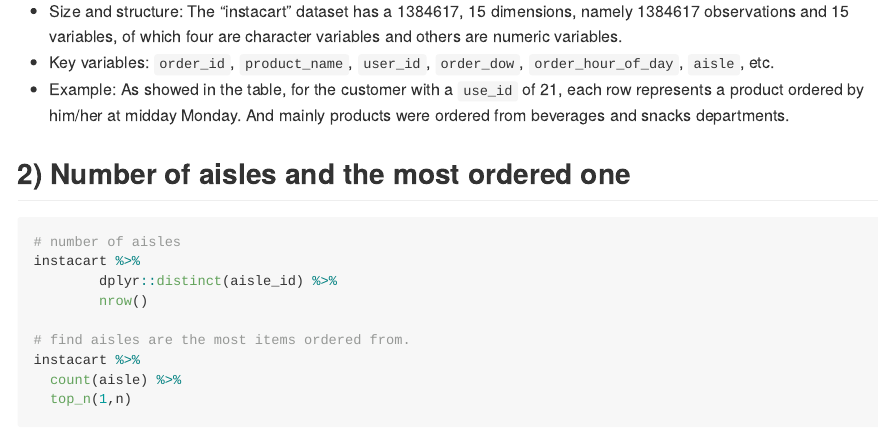
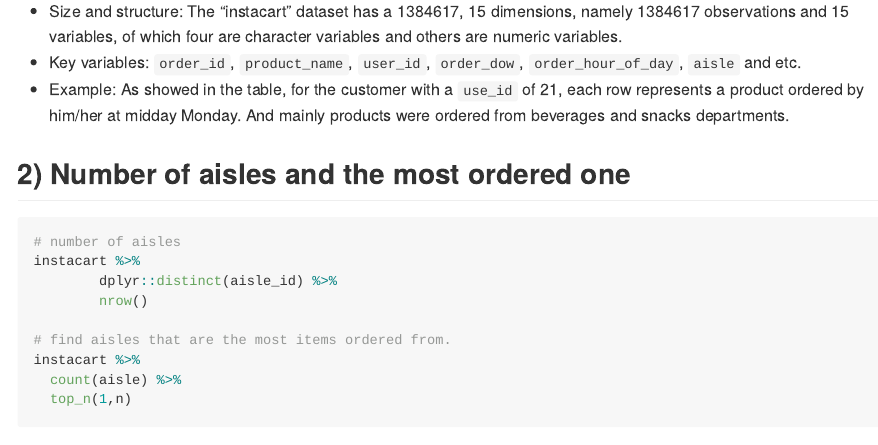
Before and after one commit to CUXUEJIN/p8105_hw3_xj2249, an R Markdown document (p8105_hw3_xj2249.Rmd): the page in a window 1100 px wide, from 1400 px down. The pictures show the output file p8105_hw3_xj2249.md that the author committed with the source, drawn offline in the style of GitHub; long lines of code are wrapped.

Commit message:
typo check

````diff
--- a/p8105_hw3_xj2249.Rmd
+++ b/p8105_hw3_xj2249.Rmd
@@ -19,7 +19,7 @@
 
 ```
 * Size and structure: The "instacart" dataset has a `r dim(instacart)` dimensions, namely `r nrow(instacart)` observations and `r ncol(instacart)` variables, of which four are character variables and others are numeric variables.
-* Key variables: `order_id`, `product_name`, `user_id`, `order_dow`, `order_hour_of_day`, `aisle`, etc.
+* Key variables: `order_id`, `product_name`, `user_id`, `order_dow`, `order_hour_of_day`, `aisle` and etc.
 * Example: As showed in the table, for the customer with a `use_id` of 21, each row represents a product ordered by him/her at midday Monday. And mainly products were ordered from beverages and snacks departments.
 
 ## 2) Number of aisles and the most ordered one
@@ -29,7 +29,7 @@
         dplyr::distinct(aisle_id) %>%
         nrow()
 
-# find aisles are the most items ordered from.
+# find aisles that are the most items ordered from.
 instacart %>%
   count(aisle) %>%
   top_n(1,n)
````
Also changed, not shown: p8105_hw3_xj2249.md.
